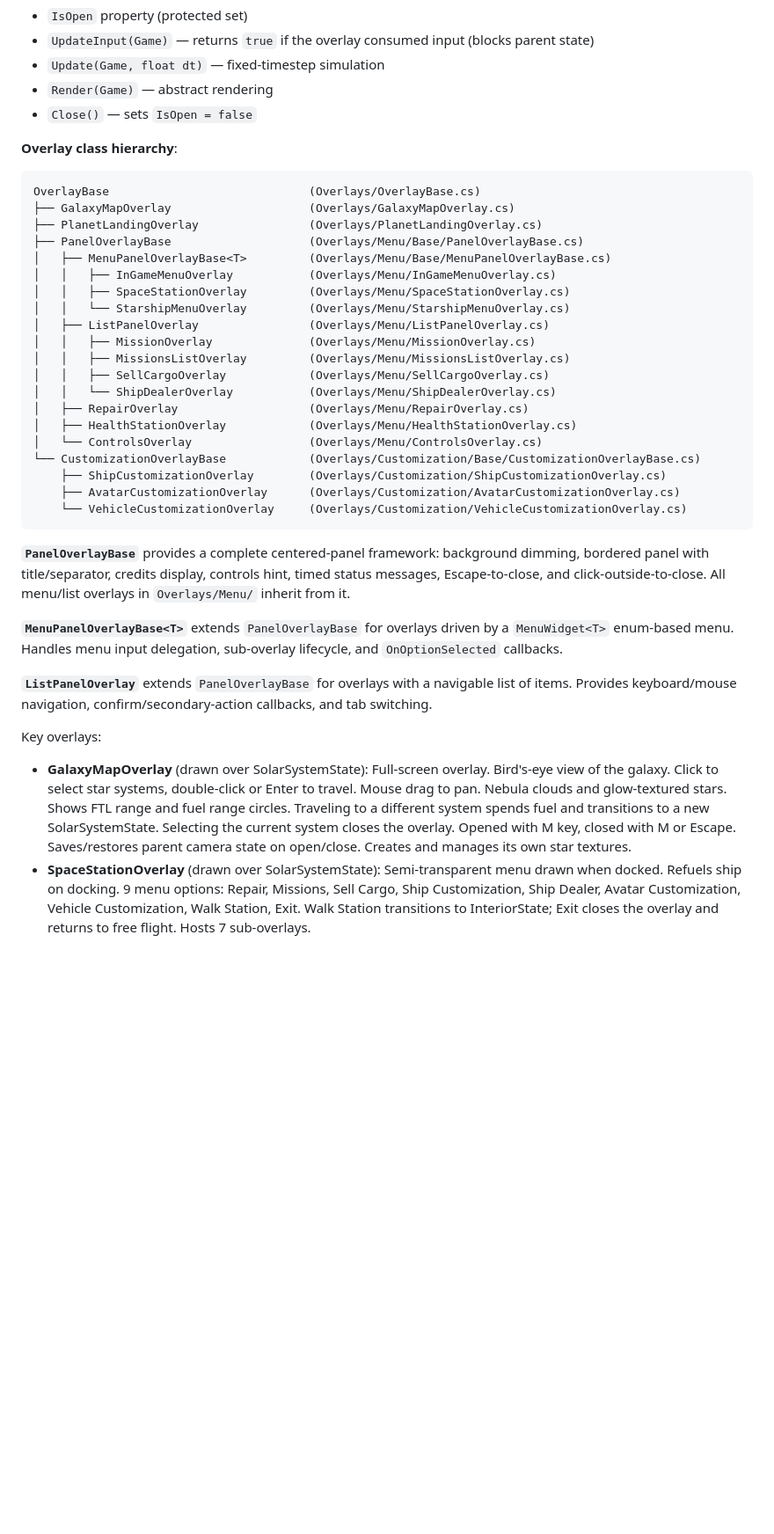
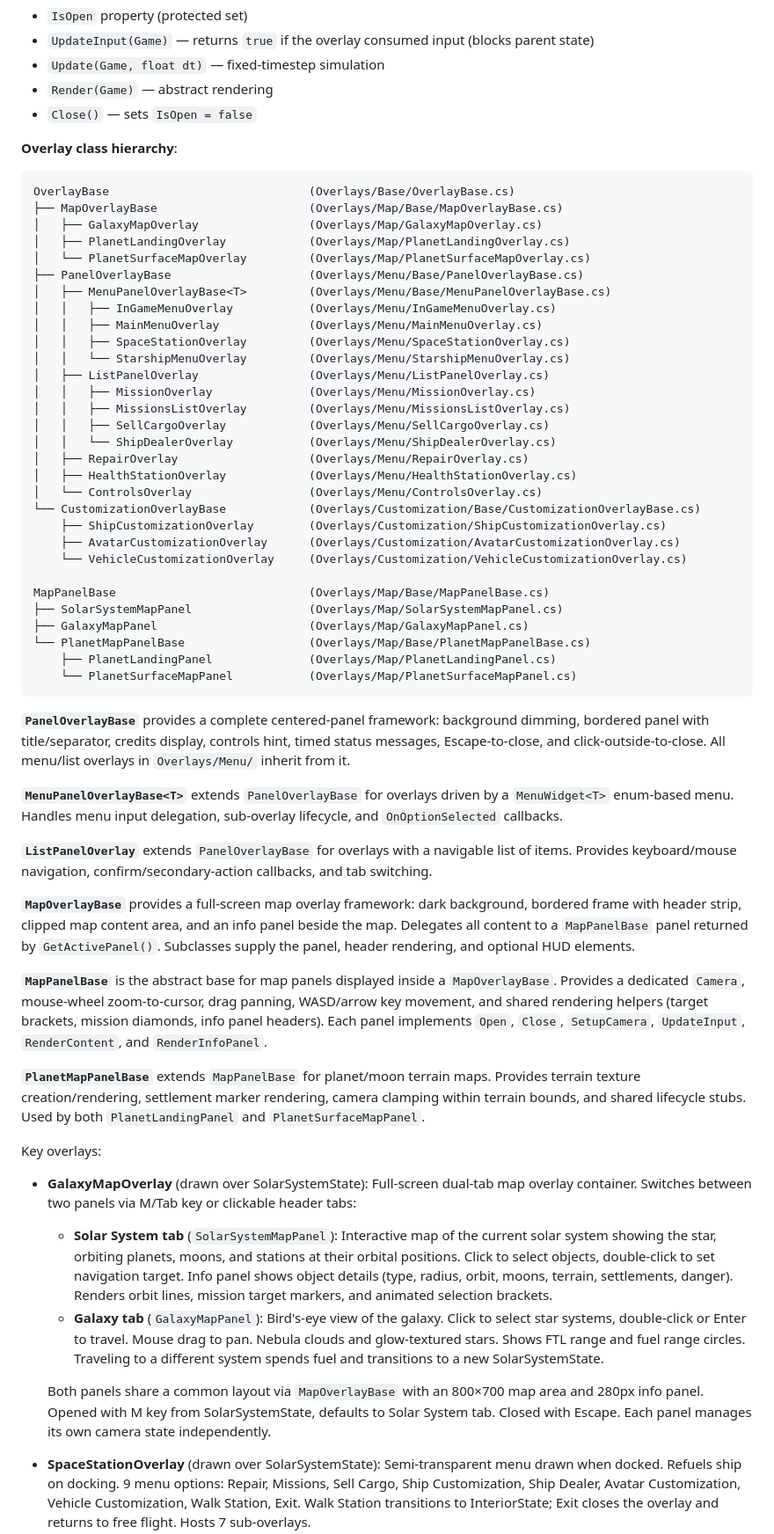
Before and after one commit to federicodangelo/SpaceExplorationGame, a Markdown page: docs/ARCHITECTURE.md, the part around one of its changes. Shown at 88% size. GitHub-like rendering; blank space fills up the shorter version.

Commit message:
refactor: Restructure overlay classes and introduce new map overlay framework

````diff
--- a/docs/ARCHITECTURE.md
+++ b/docs/ARCHITECTURE.md
@@ -172,12 +184,15 @@ Overlays are semi-transparent UI layers rendered on top of a game state. All ove
 
 **Overlay class hierarchy**:
 ```
-OverlayBase                             (Overlays/OverlayBase.cs)
-├── GalaxyMapOverlay                    (Overlays/GalaxyMapOverlay.cs)
-├── PlanetLandingOverlay                (Overlays/PlanetLandingOverlay.cs)
+OverlayBase                             (Overlays/Base/OverlayBase.cs)
+├── MapOverlayBase                      (Overlays/Map/Base/MapOverlayBase.cs)
+│   ├── GalaxyMapOverlay                (Overlays/Map/GalaxyMapOverlay.cs)
+│   ├── PlanetLandingOverlay            (Overlays/Map/PlanetLandingOverlay.cs)
+│   └── PlanetSurfaceMapOverlay         (Overlays/Map/PlanetSurfaceMapOverlay.cs)
 ├── PanelOverlayBase                    (Overlays/Menu/Base/PanelOverlayBase.cs)
 │   ├── MenuPanelOverlayBase<T>         (Overlays/Menu/Base/MenuPanelOverlayBase.cs)
 │   │   ├── InGameMenuOverlay           (Overlays/Menu/InGameMenuOverlay.cs)
+│   │   ├── MainMenuOverlay             (Overlays/Menu/MainMenuOverlay.cs)
 │   │   ├── SpaceStationOverlay         (Overlays/Menu/SpaceStationOverlay.cs)
 │   │   └── StarshipMenuOverlay         (Overlays/Menu/StarshipMenuOverlay.cs)
 │   ├── ListPanelOverlay                (Overlays/Menu/ListPanelOverlay.cs)
@@ -192,6 +207,13 @@ OverlayBase                             (Overlays/OverlayBase.cs)
     ├── ShipCustomizationOverlay        (Overlays/Customization/ShipCustomizationOverlay.cs)
     ├── AvatarCustomizationOverlay      (Overlays/Customization/AvatarCustomizationOverlay.cs)
     └── VehicleCustomizationOverlay     (Overlays/Customization/VehicleCustomizationOverlay.cs)
+
+MapPanelBase                            (Overlays/Map/Base/MapPanelBase.cs)
+├── SolarSystemMapPanel                 (Overlays/Map/SolarSystemMapPanel.cs)
+├── GalaxyMapPanel                      (Overlays/Map/GalaxyMapPanel.cs)
+└── PlanetMapPanelBase                  (Overlays/Map/Base/PlanetMapPanelBase.cs)
+    ├── PlanetLandingPanel              (Overlays/Map/PlanetLandingPanel.cs)
+    └── PlanetSurfaceMapPanel           (Overlays/Map/PlanetSurfaceMapPanel.cs)
 ```
 
 **`PanelOverlayBase`** provides a complete centered-panel framework: background dimming, bordered panel with title/separator, credits display, controls hint, timed status messages, Escape-to-close, and click-outside-to-close. All menu/list overlays in `Overlays/Menu/` inherit from it.
@@ -200,6 +222,16 @@ OverlayBase                             (Overlays/OverlayBase.cs)
 
 **`ListPanelOverlay`** extends `PanelOverlayBase` for overlays with a navigable list of items. Provides keyboard/mouse navigation, confirm/secondary-action callbacks, and tab switching.
 
+**`MapOverlayBase`** provides a full-screen map overlay framework: dark background, bordered frame with header strip, clipped map content area, and an info panel beside the map. Delegates all content to a `MapPanelBase` panel returned by `GetActivePanel()`. Subclasses supply the panel, header rendering, and optional HUD elements.
+
+**`MapPanelBase`** is the abstract base for map panels displayed inside a `MapOverlayBase`. Provides a dedicated `Camera`, mouse-wheel zoom-to-cursor, drag panning, WASD/arrow key movement, and shared rendering helpers (target brackets, mission diamonds, info panel headers). Each panel implements `Open`, `Close`, `SetupCamera`, `UpdateInput`, `RenderContent`, and `RenderInfoPanel`.
+
+**`PlanetMapPanelBase`** extends `MapPanelBase` for planet/moon terrain maps. Provides terrain texture creation/rendering, settlement marker rendering, camera clamping within terrain bounds, and shared lifecycle stubs. Used by both `PlanetLandingPanel` and `PlanetSurfaceMapPanel`.
+
 Key overlays:
-- **GalaxyMapOverlay** (drawn over SolarSystemState): Full-screen overlay. Bird's-eye view of the galaxy. Click to select star systems, double-click or Enter to travel. Mouse drag to pan. Nebula clouds and glow-textured stars. Shows FTL range and fuel range circles. Traveling to a different system spends fuel and transitions to a new SolarSystemState. Selecting the current system closes the overlay. Opened with M key, closed with M or Escape. Saves/restores parent camera state on open/close. Creates and manages its own star textures.
+- **GalaxyMapOverlay** (drawn over SolarSystemState): Full-screen dual-tab map overlay container. Switches between two panels via M/Tab key or clickable header tabs:
+  - **Solar System tab** (`SolarSystemMapPanel`): Interactive map of the current solar system showing the star, orbiting planets, moons, and stations at their orbital positions. Click to select objects, double-click to set navigation target. Info panel shows object details (type, radius, orbit, moons, terrain, settlements, danger). Renders orbit lines, mission target markers, and animated selection brackets.
+  - **Galaxy tab** (`GalaxyMapPanel`): Bird's-eye view of the galaxy. Click to select star systems, double-click or Enter to travel. Mouse drag to pan. Nebula clouds and glow-textured stars. Shows FTL range and fuel range circles. Traveling to a different system spends fuel and transitions to a new SolarSystemState.
+
+  Both panels share a common layout via `MapOverlayBase` with an 800×700 map area and 280px info panel. Opened with M key from SolarSystemState, defaults to Solar System tab. Closed with Escape. Each panel manages its own camera state independently.
 - **SpaceStationOverlay** (drawn over SolarSystemState): Semi-transparent menu drawn when docked. Refuels ship on docking. 9 menu options: Repair, Missions, Sell Cargo, Ship Customization, Ship Dealer, Avatar Customization, Vehicle Customization, Walk Station, Exit. Walk Station transitions to InteriorState; Exit closes the overlay and returns to free flight. Hosts 7 sub-overlays.
````
Also changed, not shown: other parts of docs/ARCHITECTURE.md (+39 -12 lines).
